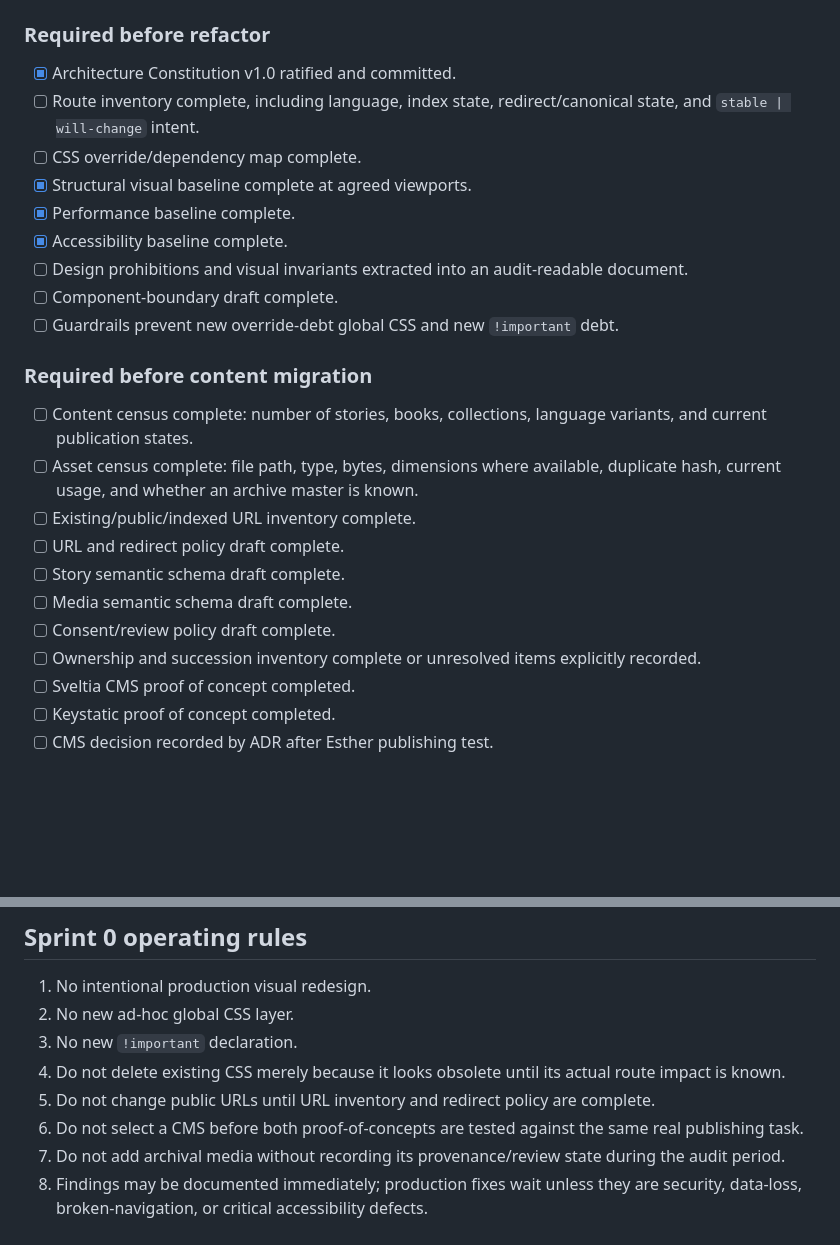
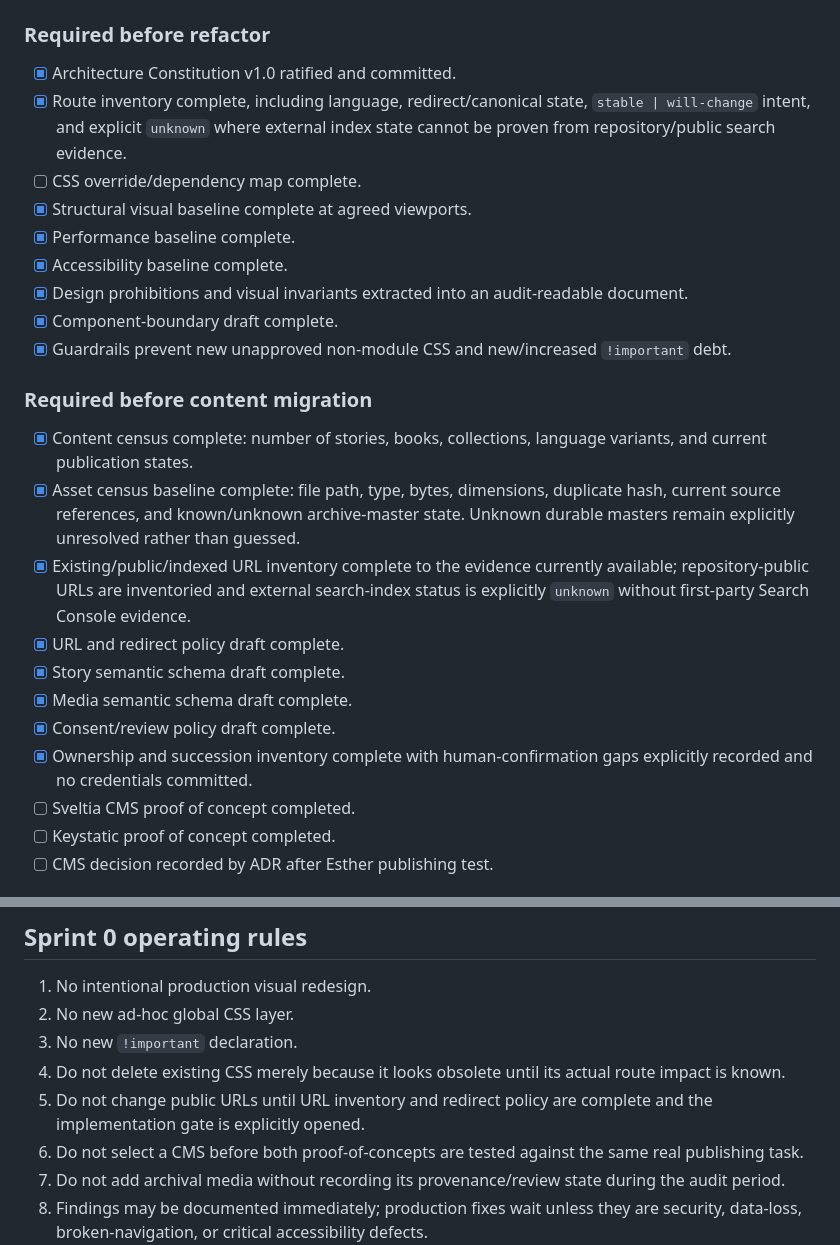
Before and after one commit to k-mama/esthercho, a Markdown page: docs/audit/sprint-0-checklist.md, 2 parts joined by grey strips. Rendered like a GitHub page; blank space fills up the shorter version.

Commit message:
docs: mark completed Sprint 0 architecture audits

```diff
--- a/docs/audit/sprint-0-checklist.md
+++ b/docs/audit/sprint-0-checklist.md
@@ -9,25 +9,25 @@ Production visual behavior is frozen during this sprint. Sprint 0 may add docume
 ### Required before refactor
 
 - [x] Architecture Constitution v1.0 ratified and committed.
-- [ ] Route inventory complete, including language, index state, redirect/canonical state, and `stable | will-change` intent.
+- [x] Route inventory complete, including language, redirect/canonical state, `stable | will-change` intent, and explicit `unknown` where external index state cannot be proven from repository/public search evidence.
 - [ ] CSS override/dependency map complete.
 - [x] Structural visual baseline complete at agreed viewports.
 - [x] Performance baseline complete.
 - [x] Accessibility baseline complete.
-- [ ] Design prohibitions and visual invariants extracted into an audit-readable document.
-- [ ] Component-boundary draft complete.
-- [ ] Guardrails prevent new override-debt global CSS and new `!important` debt.
+- [x] Design prohibitions and visual invariants extracted into an audit-readable document.
+- [x] Component-boundary draft complete.
+- [x] Guardrails prevent new unapproved non-module CSS and new/increased `!important` debt.
 
 ### Required before content migration
 
-- [ ] Content census complete: number of stories, books, collections, language variants, and current publication states.
-- [ ] Asset census complete: file path, type, bytes, dimensions where available, duplicate hash, current usage, and whether an archive master is known.
-- [ ] Existing/public/indexed URL inventory complete.
-- [ ] URL and redirect policy draft complete.
-- [ ] Story semantic schema draft complete.
-- [ ] Media semantic schema draft complete.
-- [ ] Consent/review policy draft complete.
-- [ ] Ownership and succession inventory complete or unresolved items explicitly recorded.
+- [x] Content census complete: number of stories, books, collections, language variants, and current publication states.
+- [x] Asset census baseline complete: file path, type, bytes, dimensions, duplicate hash, current source references, and known/unknown archive-master state. Unknown durable masters remain explicitly unresolved rather than guessed.
+- [x] Existing/public/indexed URL inventory complete to the evidence currently available; repository-public URLs are inventoried and external search-index status is explicitly `unknown` without first-party Search Console evidence.
+- [x] URL and redirect policy draft complete.
+- [x] Story semantic schema draft complete.
+- [x] Media semantic schema draft complete.
+- [x] Consent/review policy draft complete.
+- [x] Ownership and succession inventory complete with human-confirmation gaps explicitly recorded and no credentials committed.
 - [ ] Sveltia CMS proof of concept completed.
 - [ ] Keystatic proof of concept completed.
 - [ ] CMS decision recorded by ADR after Esther publishing test.
@@ -49,7 +49,7 @@ Production visual behavior is frozen during this sprint. Sprint 0 may add docume
 2. No new ad-hoc global CSS layer.
 3. No new `!important` declaration.
 4. Do not delete existing CSS merely because it looks obsolete until its actual route impact is known.
-5. Do not change public URLs until URL inventory and redirect policy are complete.
+5. Do not change public URLs until URL inventory and redirect policy are complete and the implementation gate is explicitly opened.
 6. Do not select a CMS before both proof-of-concepts are tested against the same real publishing task.
 7. Do not add archival media without recording its provenance/review state during the audit period.
 8. Findings may be documented immediately; production fixes wait unless they are security, data-loss, broken-navigation, or critical accessibility defects.
```
Also changed, not shown: other parts of docs/audit/sprint-0-checklist.md (+20 -4 lines).
